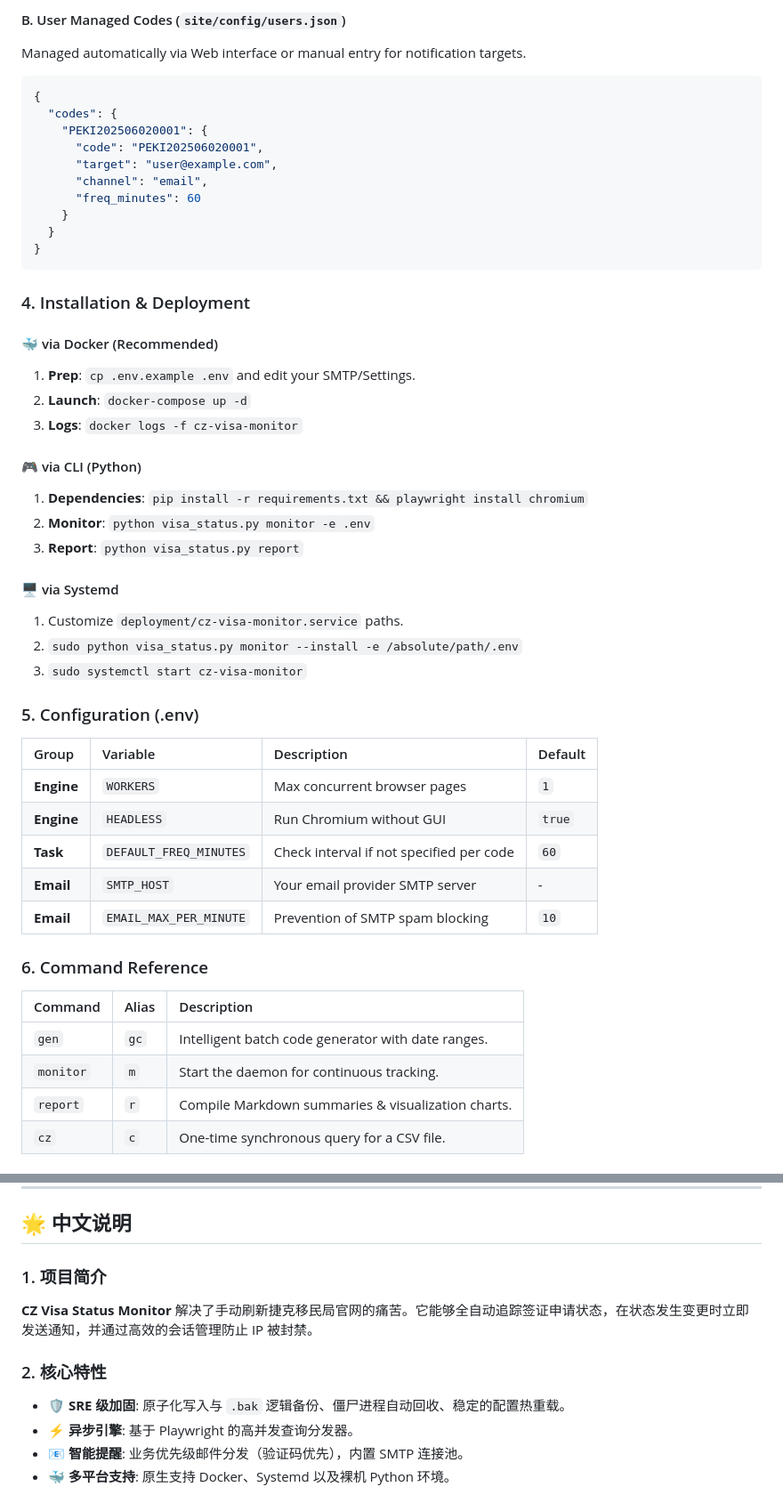
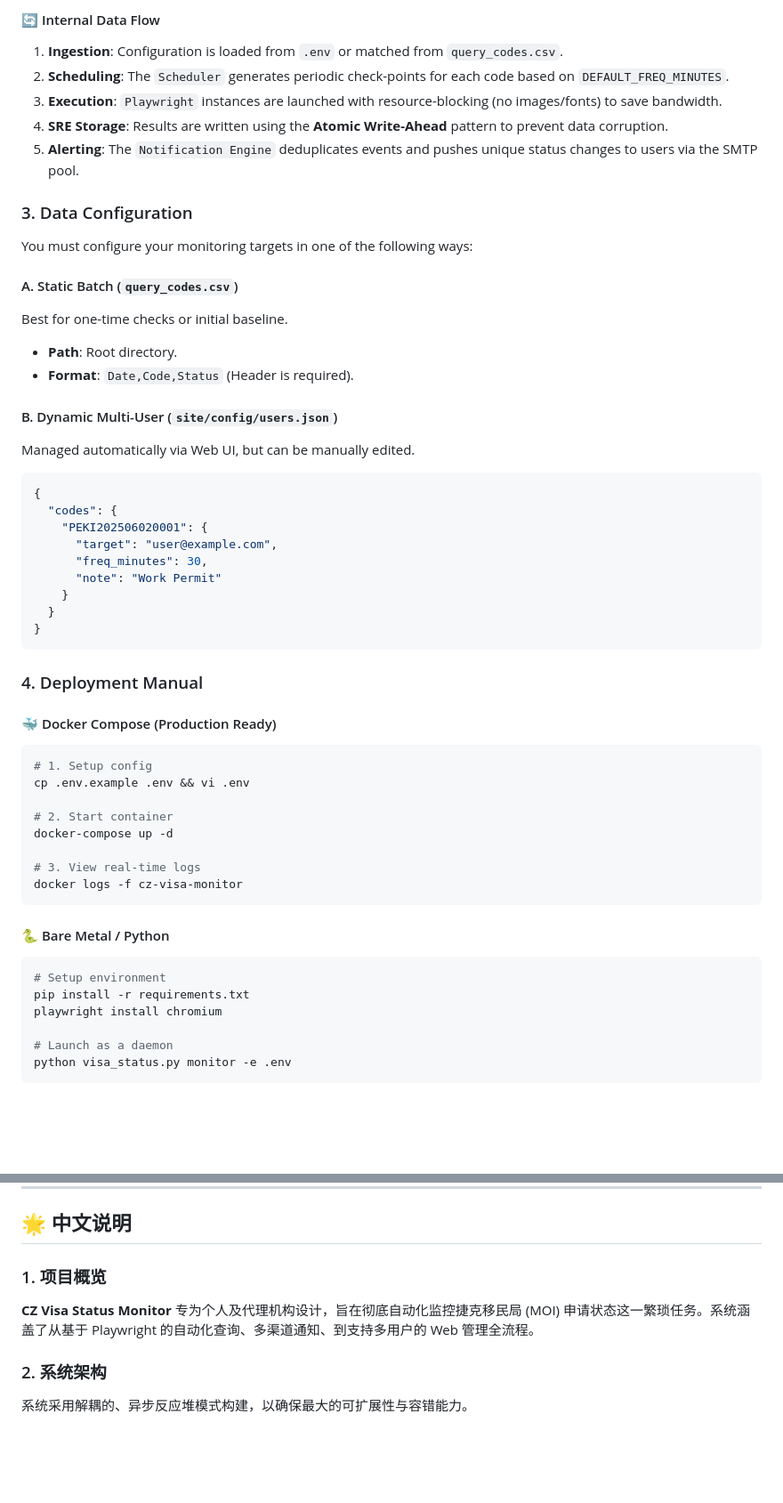
Before and after one commit to yuanweize/Czech-Visa-Application-Status-Check, a Markdown page: README.md, 2 parts joined by grey strips. Shown at 89% size. Drawn GitHub-style; blank space fills up the shorter version.

Commit message:
docs: exhaustive README overhaul with deep architecture and SRE details

````diff
--- a/README.md
+++ b/README.md
@@ -42,51 +60,55 @@ Date/日期,查询码/Code,Status/签证状态
 ```
 
-#### B. User Managed Codes (`site/config/users.json`)
-Managed automatically via Web interface or manual entry for notification targets.
+#### 🔄 Internal Data Flow
+1.  **Ingestion**: Configuration is loaded from `.env` or matched from `query_codes.csv`.
+2.  **Scheduling**: The `Scheduler` generates periodic check-points for each code based on `DEFAULT_FREQ_MINUTES`.
+3.  **Execution**: `Playwright` instances are launched with resource-blocking (no images/fonts) to save bandwidth.
+4.  **SRE Storage**: Results are written using the **Atomic Write-Ahead** pattern to prevent data corruption.
+5.  **Alerting**: The `Notification Engine` deduplicates events and pushes unique status changes to users via the SMTP pool.
+
+### 3. Data Configuration
+You must configure your monitoring targets in one of the following ways:
+
+#### A. Static Batch (`query_codes.csv`)
+Best for one-time checks or initial baseline.
+- **Path**: Root directory.
+- **Format**: `Date,Code,Status` (Header is required).
+
+#### B. Dynamic Multi-User (`site/config/users.json`)
+Managed automatically via Web UI, but can be manually edited.
 ```json
 {
   "codes": {
     "PEKI202506020001": {
-      "code": "PEKI202506020001",
       "target": "user@example.com",
-      "channel": "email",
-      "freq_minutes": 60
+      "freq_minutes": 30,
+      "note": "Work Permit"
     }
   }
 }
 ```
 
-### 4. Installation & Deployment
+### 4. Deployment Manual
 
-#### 🐳 via Docker (Recommended)
-1.  **Prep**: `cp .env.example .env` and edit your SMTP/Settings.
-2.  **Launch**: `docker-compose up -d`
-3.  **Logs**: `docker logs -f cz-visa-monitor`
+#### 🐳 Docker Compose (Production Ready)
+```bash
+# 1. Setup config
+cp .env.example .env && vi .env
 
-#### 🎮 via CLI (Python)
-1.  **Dependencies**: `pip install -r requirements.txt && playwright install chromium`
-2.  **Monitor**: `python visa_status.py monitor -e .env`
-3.  **Report**: `python visa_status.py report`
+# 2. Start container
+docker-compose up -d
 
-#### 🖥️ via Systemd
-1.  Customize `deployment/cz-visa-monitor.service` paths.
-2.  `sudo python visa_status.py monitor --install -e /absolute/path/.env`
-3.  `sudo systemctl start cz-visa-monitor`
+# 3. View real-time logs
+docker logs -f cz-visa-monitor
+```
 
-### 5. Configuration (.env)
-| Group | Variable | Description | Default |
-| :--- | :--- | :--- | :--- |
-| **Engine** | `WORKERS` | Max concurrent browser pages | `1` |
-| **Engine** | `HEADLESS` | Run Chromium without GUI | `true` |
-| **Task** | `DEFAULT_FREQ_MINUTES` | Check interval if not specified per code | `60` |
-| **Email** | `SMTP_HOST` | Your email provider SMTP server | - |
-| **Email** | `EMAIL_MAX_PER_MINUTE` | Prevention of SMTP spam blocking | `10` |
+#### 🐍 Bare Metal / Python
+```bash
+# Setup environment
+pip install -r requirements.txt
+playwright install chromium
 
-### 6. Command Reference
-| Command | Alias | Description |
-| :--- | :--- | :--- |
-| `gen` | `gc` | Intelligent batch code generator with date ranges. |
-| `monitor` | `m` | Start the daemon for continuous tracking. |
-| `report` | `r` | Compile Markdown summaries & visualization charts. |
-| `cz` | `c` | One-time synchronous query for a CSV file. |
+# Launch as a daemon
+python visa_status.py monitor -e .env
+```
 
@@ -107,12 +129,9 @@ graph LR
 
 ## 🌟 中文说明
 
-### 1. 项目简介
-**CZ Visa Status Monitor** 解决了手动刷新捷克移民局官网的痛苦。它能够全自动追踪签证申请状态，在状态发生变更时立即发送通知，并通过高效的会话管理防止 IP 被封禁。
+### 1. 项目概览
+**CZ Visa Status Monitor** 专为个人及代理机构设计，旨在彻底自动化监控捷克移民局 (MOI) 申请状态这一繁琐任务。系统涵盖了从基于 Playwright 的自动化查询、多渠道通知、到支持多用户的 Web 管理全流程。
 
-### 2. 核心特性
-- **🛡️ SRE 级加固**: 原子化写入与 `.bak` 逻辑备份、僵尸进程自动回收、稳定的配置热重载。
-- **⚡ 异步引擎**: 基于 Playwright 的高并发查询分发器。
-- **📧 智能提醒**: 业务优先级邮件分发（验证码优先），内置 SMTP 连接池。
-- **🐳 多平台支持**: 原生支持 Docker、Systemd 以及裸机 Python 环境。
+### 2. 系统架构
+系统采用解耦的、异步反应堆模式构建，以确保最大的可扩展性与容错能力。
 
````
Also changed, not shown: other parts of README.md (+122 -79 lines).
